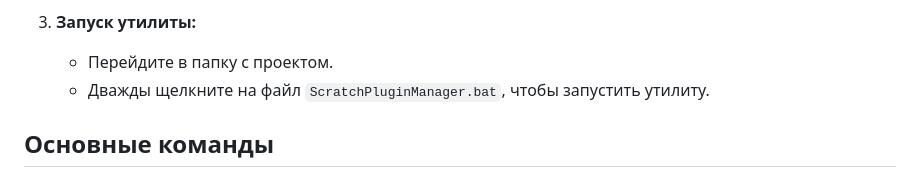
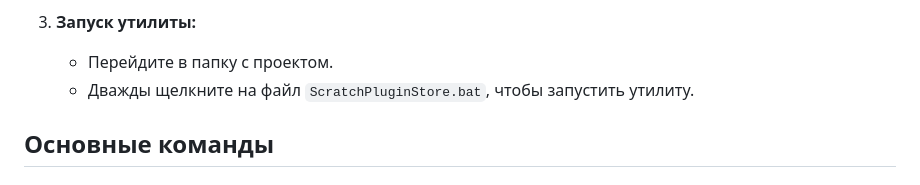
Before and after one commit to Distendo/ScratchPluginStore, a Markdown page: README.md, the part around the change. Rendered like a GitHub page.

```diff
--- a/README.md
+++ b/README.md
@@ -17,7 +17,7 @@
 
 3. **Запуск утилиты:**
    - Перейдите в папку с проектом.
-   - Дважды щелкните на файл `ScratchPluginManager.bat`, чтобы запустить утилиту.
+   - Дважды щелкните на файл `ScratchPluginStore.bat`, чтобы запустить утилиту.
 
 ## Основные команды
 
```
